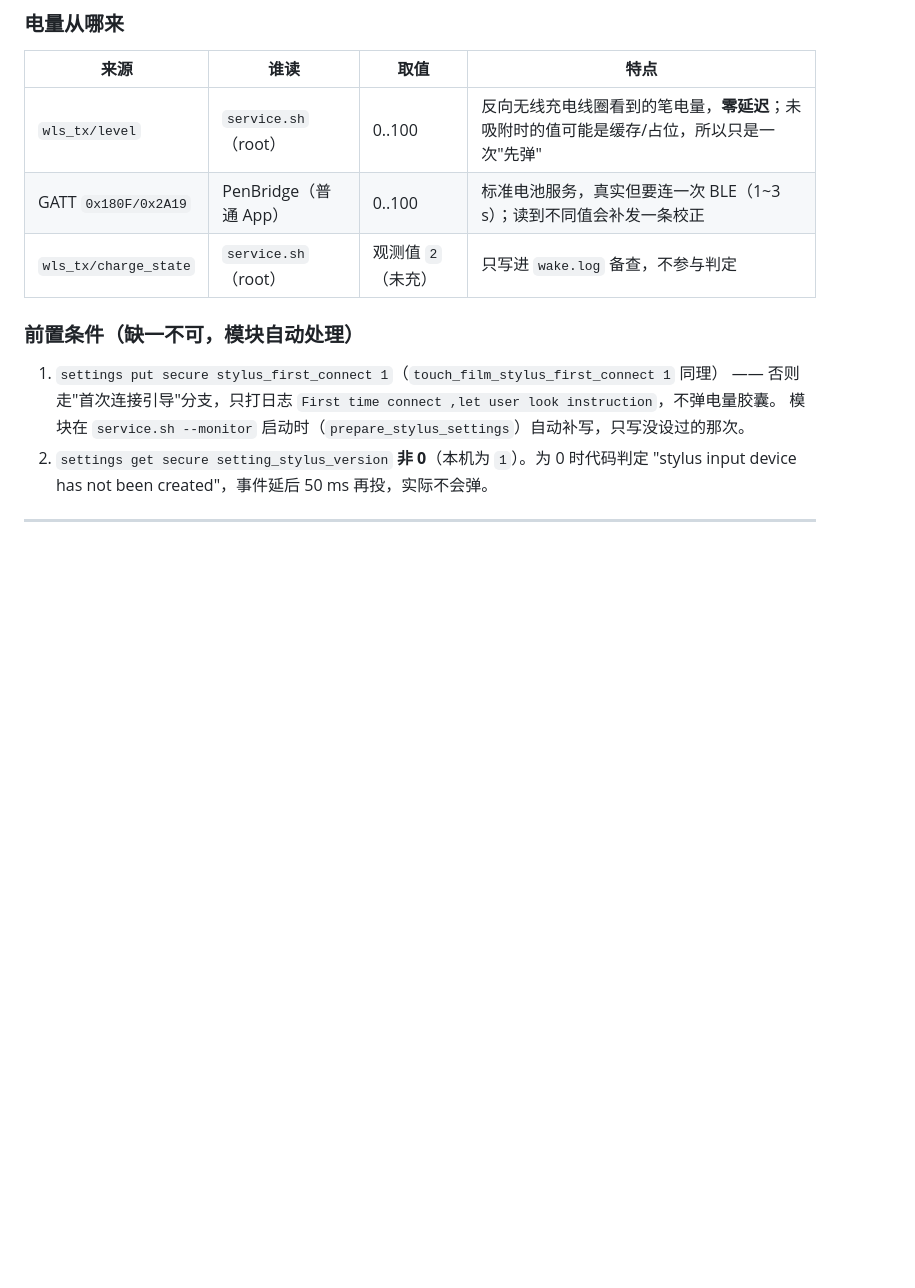
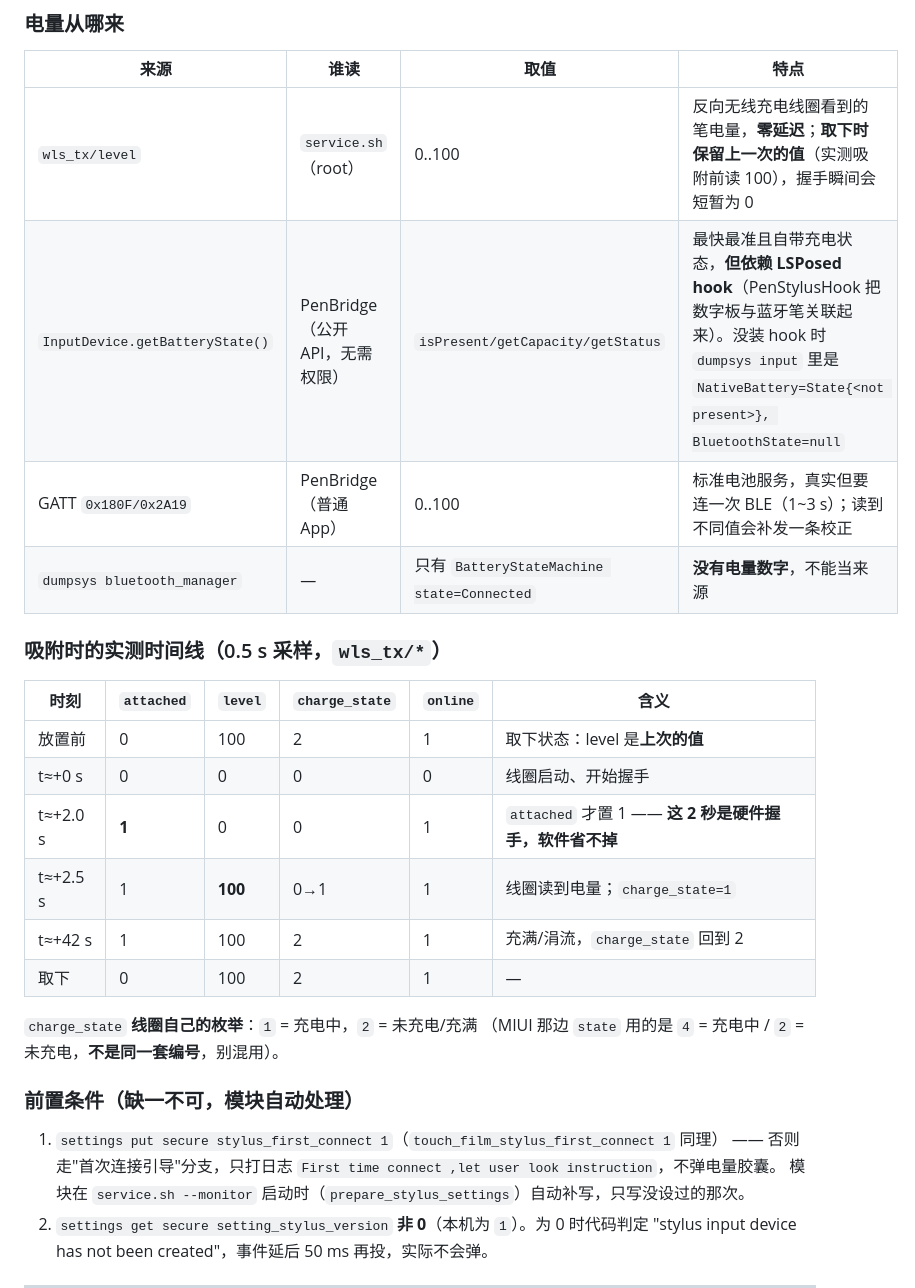
Before and after one commit to 0fuling0/tb378fc-hyperos-fix, a Markdown page: docs/native-stylus-capsule.md, the part around one of its changes. GitHub-like rendering; blank space fills up the shorter version.

```diff
--- a/docs/native-stylus-capsule.md
+++ b/docs/native-stylus-capsule.md
@@ -151,9 +157,24 @@ adb shell su -c 'am broadcast --user 0 \
 
 | 来源 | 谁读 | 取值 | 特点 |
 |---|---|---|---|
-| `wls_tx/level` | `service.sh`（root） | 0..100 | 反向无线充电线圈看到的笔电量，**零延迟**；未吸附时的值可能是缓存/占位，所以只是一次"先弹" |
+| `wls_tx/level` | `service.sh`（root） | 0..100 | 反向无线充电线圈看到的笔电量，**零延迟**；**取下时保留上一次的值**（实测吸附前读 100），握手瞬间会短暂为 0 |
+| `InputDevice.getBatteryState()` | PenBridge（公开 API，无需权限） | `isPresent/getCapacity/getStatus` | 最快最准且自带充电状态，**但依赖 LSPosed hook**（PenStylusHook 把数字板与蓝牙笔关联起来）。没装 hook 时 `dumpsys input` 里是 `NativeBattery=State{<not present>}, BluetoothState=null` |
 | GATT `0x180F/0x2A19` | PenBridge（普通 App） | 0..100 | 标准电池服务，真实但要连一次 BLE（1~3 s）；读到不同值会补发一条校正 |
-| `wls_tx/charge_state` | `service.sh`（root） | 观测值 `2`（未充） | 只写进 `wake.log` 备查，不参与判定 |
+| `dumpsys bluetooth_manager` | — | 只有 `BatteryStateMachine state=Connected` | **没有电量数字**，不能当来源 |
+
+### 吸附时的实测时间线（0.5 s 采样，`wls_tx/*`）
+
+| 时刻 | `attached` | `level` | `charge_state` | `online` | 含义 |
+|---|---|---|---|---|---|
+| 放置前 | 0 | 100 | 2 | 1 | 取下状态：level 是**上次的值** |
+| t≈+0 s | 0 | 0 | 0 | 0 | 线圈启动、开始握手 |
+| t≈+2.0 s | **1** | 0 | 0 | 1 | `attached` 才置 1 —— **这 2 秒是硬件握手，软件省不掉** |
+| t≈+2.5 s | 1 | **100** | 0→1 | 1 | 线圈读到电量；`charge_state=1` |
+| t≈+42 s | 1 | 100 | 2 | 1 | 充满/涓流，`charge_state` 回到 2 |
+| 取下 | 0 | 100 | 2 | 1 | — |
+
+`charge_state` **线圈自己的枚举**：`1` = 充电中，`2` = 未充电/充满
+（MIUI 那边 `state` 用的是 `4` = 充电中 / `2` = 未充电，**不是同一套编号**，别混用）。
 
 ### 前置条件（缺一不可，模块自动处理）
 
```
Also changed, not shown: other parts of docs/native-stylus-capsule.md (+15 -9 lines).
